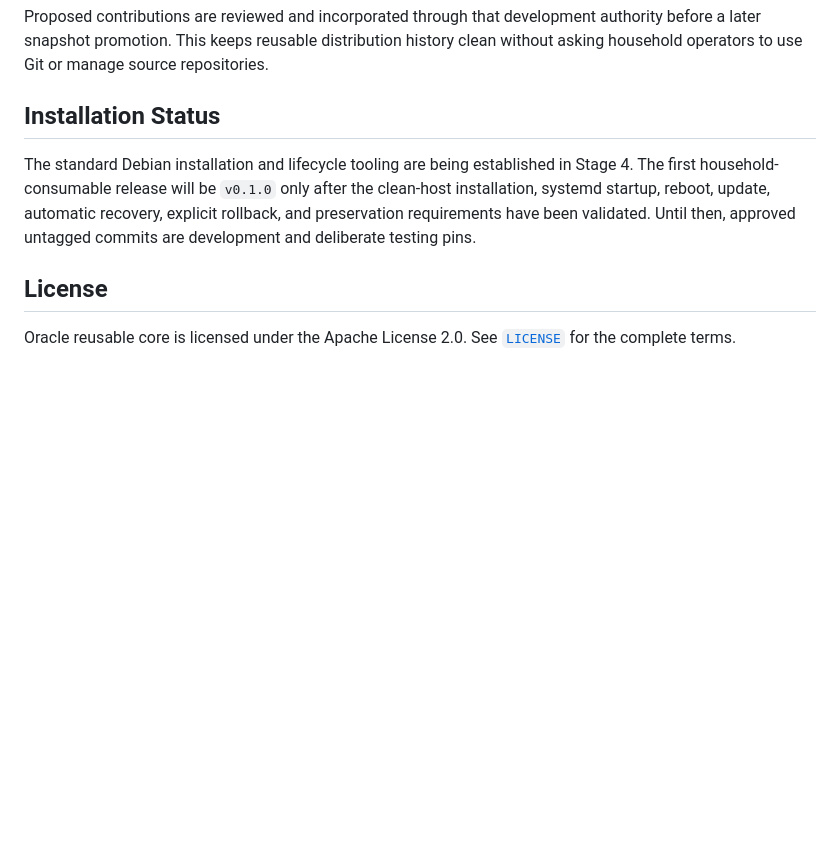
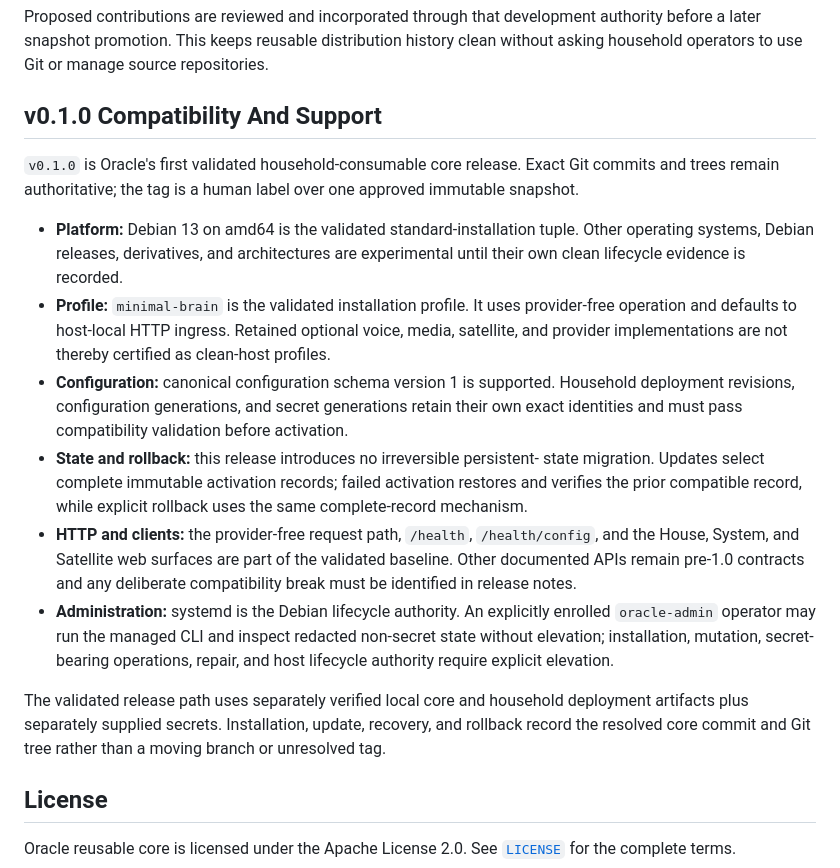
Before and after one commit to AsusFarstrider/oracle-core, a Markdown page: README.md, the part around the change. GitHub-like rendering; blank space fills up the shorter version.

Commit message:
Publish v0.1.0 release documentation

```diff
--- a/README.md
+++ b/README.md
@@ -95,13 +95,41 @@ authority before a later snapshot promotion. This keeps reusable distribution
 history clean without asking household operators to use Git or manage source
 repositories.
 
-## Installation Status
+## v0.1.0 Compatibility And Support
 
-The standard Debian installation and lifecycle tooling are being established in
-Stage 4. The first household-consumable release will be `v0.1.0` only after the
-clean-host installation, systemd startup, reboot, update, automatic recovery,
-explicit rollback, and preservation requirements have been validated. Until
-then, approved untagged commits are development and deliberate testing pins.
+`v0.1.0` is Oracle's first validated household-consumable core release. Exact
+Git commits and trees remain authoritative; the tag is a human label over one
+approved immutable snapshot.
+
+- **Platform:** Debian 13 on amd64 is the validated standard-installation
+  tuple. Other operating systems, Debian releases, derivatives, and
+  architectures are experimental until their own clean lifecycle evidence is
+  recorded.
+- **Profile:** `minimal-brain` is the validated installation profile. It uses
+  provider-free operation and defaults to host-local HTTP ingress. Retained
+  optional voice, media, satellite, and provider implementations are not
+  thereby certified as clean-host profiles.
+- **Configuration:** canonical configuration schema version 1 is supported.
+  Household deployment revisions, configuration generations, and secret
+  generations retain their own exact identities and must pass compatibility
+  validation before activation.
+- **State and rollback:** this release introduces no irreversible persistent-
+  state migration. Updates select complete immutable activation records;
+  failed activation restores and verifies the prior compatible record, while
+  explicit rollback uses the same complete-record mechanism.
+- **HTTP and clients:** the provider-free request path, `/health`,
+  `/health/config`, and the House, System, and Satellite web surfaces are part
+  of the validated baseline. Other documented APIs remain pre-1.0 contracts
+  and any deliberate compatibility break must be identified in release notes.
+- **Administration:** systemd is the Debian lifecycle authority. An explicitly
+  enrolled `oracle-admin` operator may run the managed CLI and inspect redacted
+  non-secret state without elevation; installation, mutation, secret-bearing
+  operations, repair, and host lifecycle authority require explicit elevation.
+
+The validated release path uses separately verified local core and household
+deployment artifacts plus separately supplied secrets. Installation, update,
+recovery, and rollback record the resolved core commit and Git tree rather than
+a moving branch or unresolved tag.
 
 ## License
 
```
Also changed, not shown: docs/config/setup.md (+4 -3 lines), docs/runbooks/service-deployment.md (+5 -5 lines).
